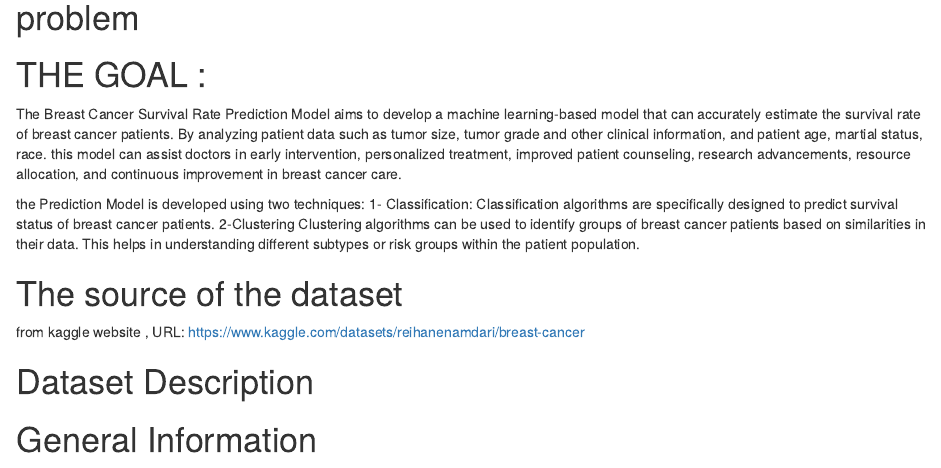
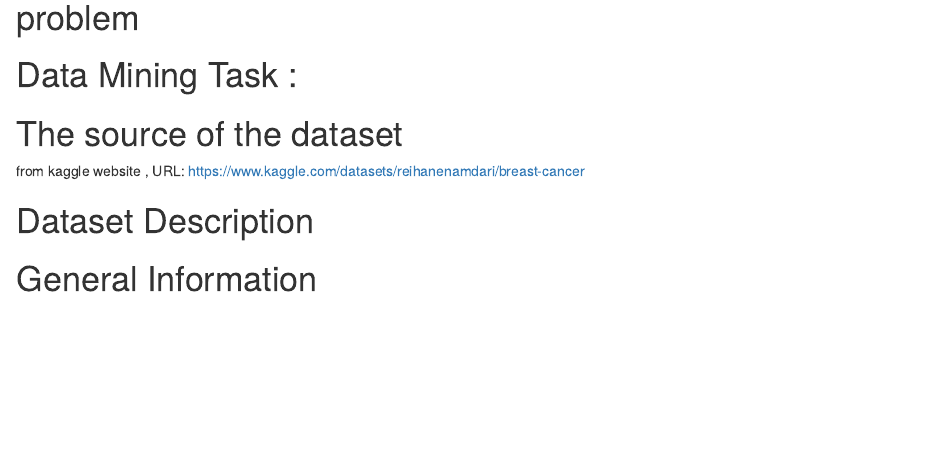
Before and after one commit to Anwarahmedsh/Data-mining-project--Group-6, an R Markdown document (dataminingnoebook.Rmd): the page in a window 1100 px wide, from 690 px down. Rendered offline with R 4.5, knitr and Pandoc, with nearby package versions; some code elsewhere in the file could not run offline.

Commit message:
Update dataminingnoebook.Rmd

```diff
--- a/dataminingnoebook.Rmd
+++ b/dataminingnoebook.Rmd
@@ -17,15 +17,9 @@ summary(dataset)
 # problem
 
 
-# THE GOAL :
+# Data Mining Task :
 
-The Breast Cancer Survival Rate Prediction Model aims to develop a machine learning-based model that can accurately estimate the survival rate of breast cancer patients. By analyzing patient data such as tumor size, tumor grade and other clinical information, and patient age, martial status, race. this model can assist doctors in early intervention, personalized treatment, improved patient counseling, research advancements, resource allocation, and continuous improvement in breast cancer care.
 
-the Prediction Model is developed using two techniques:
-1- Classification:
-Classification algorithms are specifically designed to predict survival status of breast cancer patients.
-2-Clustering
-Clustering algorithms can be used to identify groups of breast cancer patients based on similarities in their data. This helps in understanding different subtypes or risk groups within the patient population.
 
 
 # The source of the dataset
```
